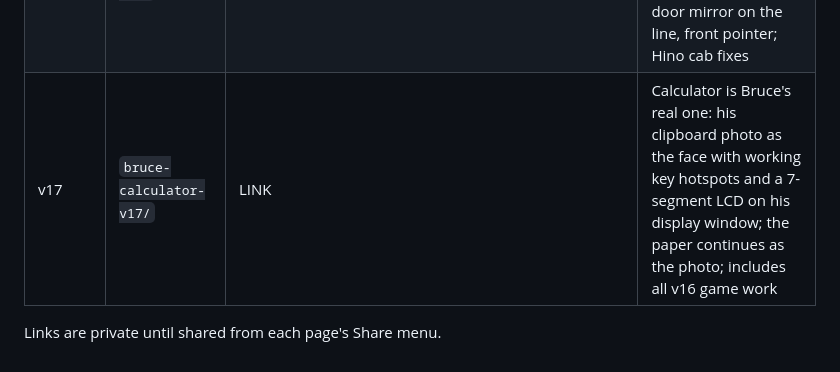
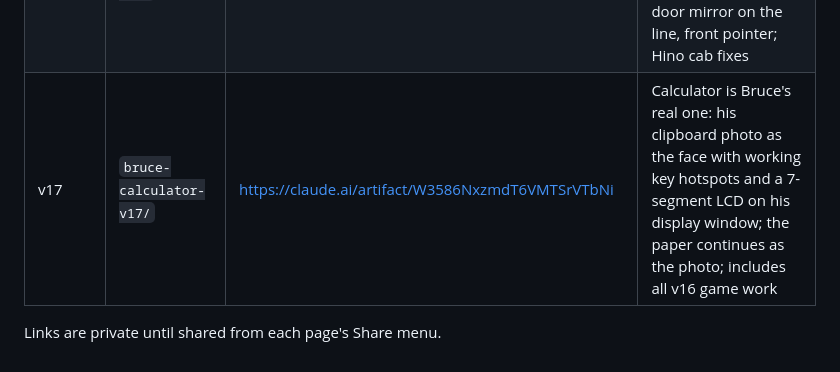
Before and after one commit to Gitbird42/lukebass123, a Markdown page: MOCKUPS.md, the part around the change. Rendered like a GitHub page.

Commit message:
Add v17 link to mock-up list
Co-Authored-By: Claude Opus 5.5 <noreply@anthropic.com>
Claude-Session: https://claude.ai/code/session_018aFNHLf4cc5pQNYGsufef7

```diff
--- a/MOCKUPS.md
+++ b/MOCKUPS.md
@@ -21,6 +21,6 @@ each new idea starts as a fresh copy of the one before.
 | v14 | `bruce-calculator-v14/` | https://claude.ai/artifact/HvtMSuzpjp1umvueNFwaYj | Awesome reseal: golden-hour flyover, work site (flaggers, signs, roller, sweeper, TMA truck with arrow board), no job sheet, DOT set-out at speed, white run then yellow run, traffic queue with toots, finish cinematic; new Gun view camera and gun markers |
 | v15 | `bruce-calculator-v15/` | https://claude.ai/artifact/2vdGbUyA83uZbFcZ8eXpWu | Hino 300 line truck built to Hino NZ spec-sheet dimensions, in-cab simulator view (turning wheel, speedo/tacho off the real gear ratios, line-marking control box, live right mirror on the gun), front sighting pointer, rig choice |
 | v16 | `bruce-calculator-v16/` | (work in progress, not published) | Bruce's ute back as default with Hino 300 driving feel (gears, torque, heavier steering), head-out-the-window view, big door mirror on the line, front pointer; Hino cab fixes |
-| v17 | `bruce-calculator-v17/` | LINK | Calculator is Bruce's real one: his clipboard photo as the face with working key hotspots and a 7-segment LCD on his display window; the paper continues as the photo; includes all v16 game work |
+| v17 | `bruce-calculator-v17/` | https://claude.ai/artifact/W3586NxzmdT6VMTSrVTbNi | Calculator is Bruce's real one: his clipboard photo as the face with working key hotspots and a 7-segment LCD on his display window; the paper continues as the photo; includes all v16 game work |
 
 Links are private until shared from each page's Share menu.
```
